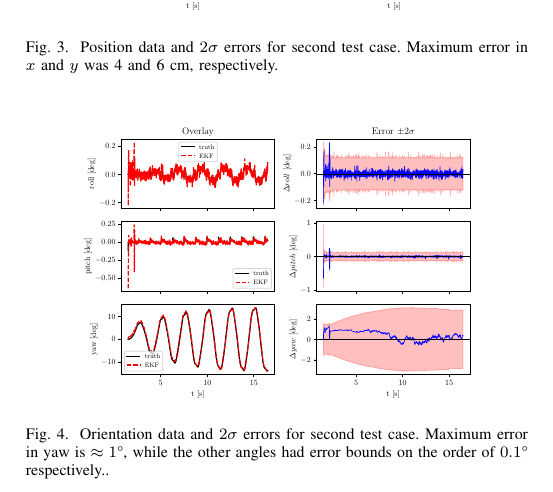
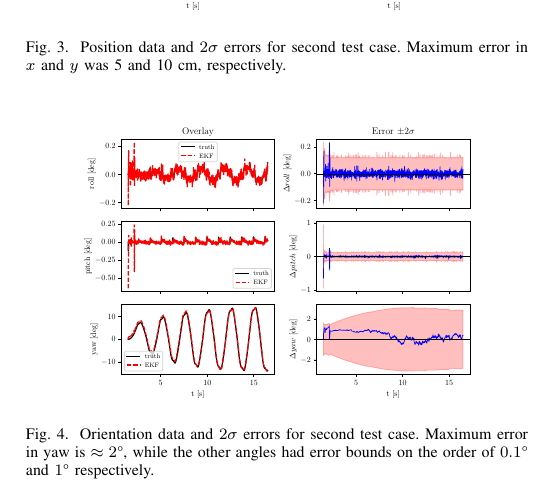
Before and after one commit to lucaslibshutz/MBE_final_report, a LaTeX paper (main.tex, which reads sections/results.tex): part of page 4 of 4, cut so that both start at the same text. Compiled offline with pdfLaTeX.

Commit message:
update captions

```diff
--- a/sections/results.tex
+++ b/sections/results.tex
@@ -52,11 +52,11 @@ Along with the kinematic parameters mentioned above, both tests were run with th
 \begin{figure}[htbp]
   \centering
   \scalebox{0.4}{\includegraphics{figures/sinusoidal/position}}
-  \caption{Position data and $2\sigma$ errors for second test case. Maximum error in $x$ and $y$ was 4 and 6 cm, respectively.}
+  \caption{Position data and $2\sigma$ errors for second test case. Maximum error in $x$ and $y$ was 5 and 10 cm, respectively.}
 \end{figure}
 
 \begin{figure}[ht!]
   \centering
   \scalebox{0.4}{\includegraphics{figures/sinusoidal/rpy}}
-  \caption{Orientation data and $2\sigma$ errors for second test case. Maximum error in yaw is $\approx 1\degree$, while the other angles had error bounds on the order of $0.1 \degree$ respectively..}
+  \caption{Orientation data and $2\sigma$ errors for second test case. Maximum error in yaw is $\approx 2\degree$, while the other angles had error bounds on the order of $0.1 \degree$ and $1 \degree$ respectively.}
 \end{figure}
```
Also changed, not shown: final_report.pdf.
